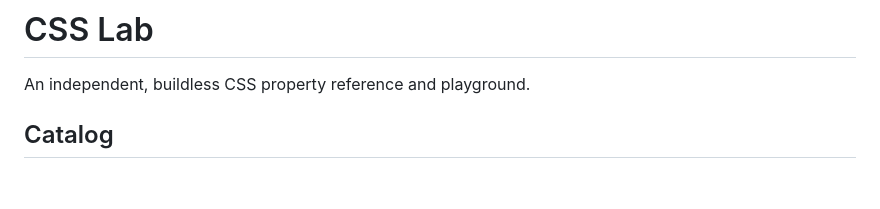
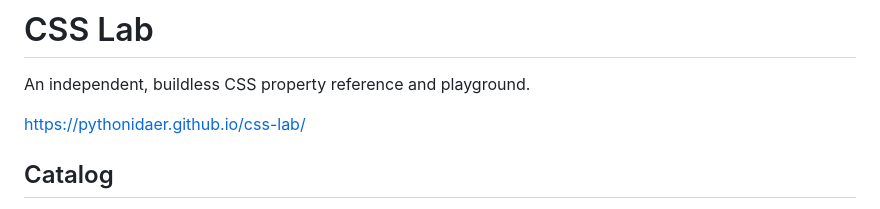
Before and after one commit to Pythonidaer/css-lab, a Markdown page: README.md, the part around the change. Rendered like a GitHub page; blank space fills up the shorter version.

Commit message:
Link the live CSS Lab site from the README.
Co-authored-by: Cursor <cursoragent@cursor.com>

```diff
--- a/README.md
+++ b/README.md
@@ -1,6 +1,8 @@
 # CSS Lab
 
 An independent, buildless CSS property reference and playground.
+
+https://pythonidaer.github.io/css-lab/
 
 ## Catalog
 
```
